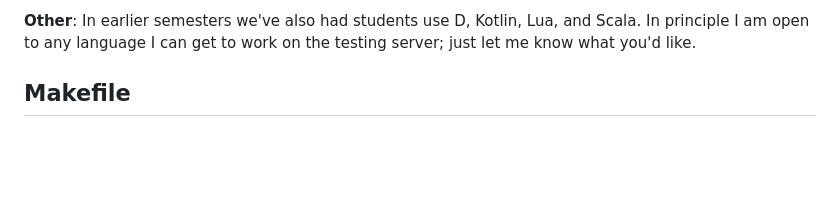
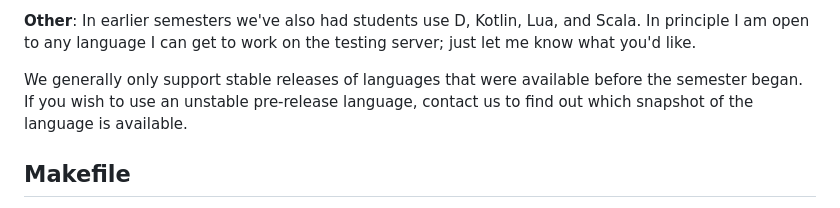
Before and after one commit to tychonievich/graphics, a Markdown page: md/mp/warmup-anylang.md, the part around the change. GitHub-like rendering; blank space fills up the shorter version.

Commit message:
autocommit

```diff
--- a/md/mp/warmup-anylang.md
+++ b/md/mp/warmup-anylang.md
@@ -425,6 +425,8 @@ Zig is still in beta and is not recommended for those who are not interested in
 In earlier semesters we've also had students use D, Kotlin, Lua, and Scala.
 In principle I am open to any language I can get to work on the testing server; just let me know what you'd like.
 
+We generally only support stable releases of languages that were available before the semester began.
+If you wish to use an unstable pre-release language, contact us to find out which snapshot of the language is available.
 
 ## Makefile
 
```
